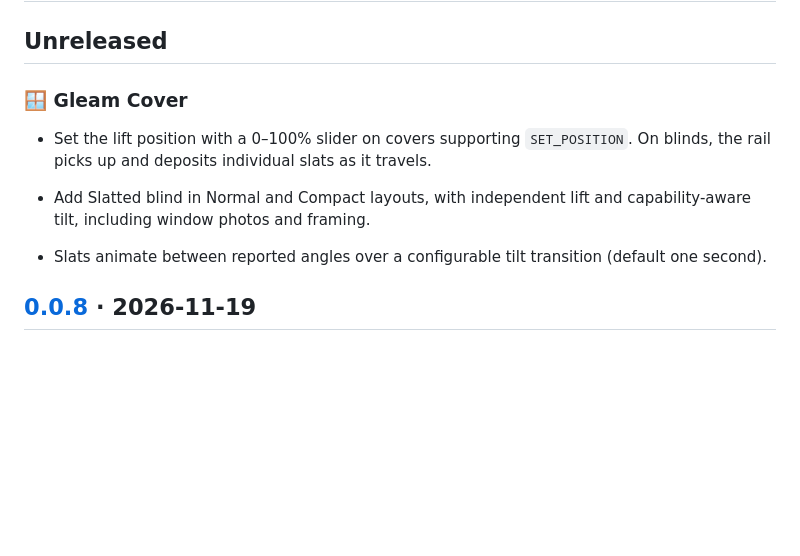
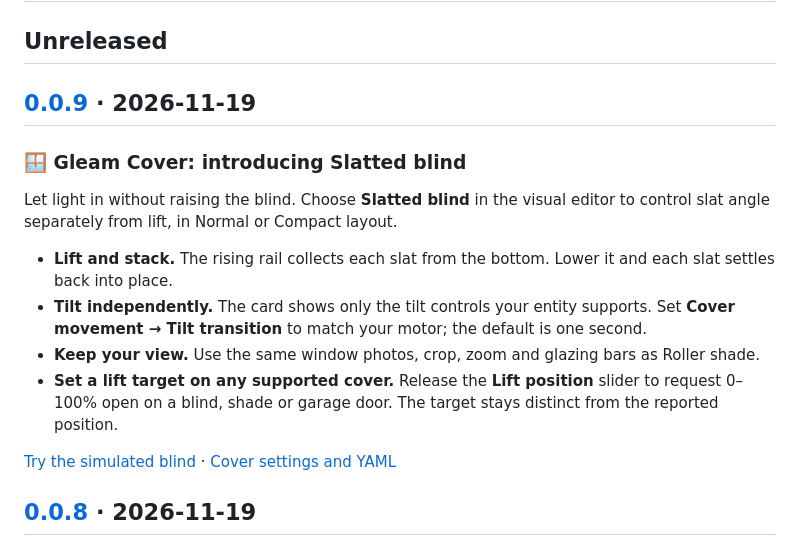
Before and after one commit to magnusoverli/gleam-card, a Markdown page: CHANGELOG.md, the part around the change. Drawn GitHub-style; blank space fills up the shorter version.

```diff
--- a/CHANGELOG.md
+++ b/CHANGELOG.md
@@ -2,12 +2,18 @@
 
 ## Unreleased
 
-### 🪟 Gleam Cover
+## [0.0.9](https://github.com/magnusoverli/gleam-card/releases/tag/v0.0.9) · 2026-11-19
 
-- Set the lift position with a 0–100% slider on covers supporting `SET_POSITION`. On blinds, the rail picks up and deposits individual slats as it travels.
+### 🪟 Gleam Cover: introducing Slatted blind
 
-- Add Slatted blind in Normal and Compact layouts, with independent lift and capability-aware tilt, including window photos and framing.
-- Slats animate between reported angles over a configurable tilt transition (default one second).
+Let light in without raising the blind. Choose **Slatted blind** in the visual editor to control slat angle separately from lift, in Normal or Compact layout.
+
+- **Lift and stack.** The rising rail collects each slat from the bottom. Lower it and each slat settles back into place.
+- **Tilt independently.** The card shows only the tilt controls your entity supports. Set **Cover movement → Tilt transition** to match your motor; the default is one second.
+- **Keep your view.** Use the same window photos, crop, zoom and glazing bars as Roller shade.
+- **Set a lift target on any supported cover.** Release the **Lift position** slider to request 0–100% open on a blind, shade or garage door. The target stays distinct from the reported position.
+
+[Try the simulated blind](https://magnusoverli.github.io/gleam-card/cover/) · [Cover settings and YAML](https://github.com/magnusoverli/gleam-card/blob/v0.0.9/docs/cover.md)
 
 ## [0.0.8](https://github.com/magnusoverli/gleam-card/releases/tag/v0.0.8) · 2026-11-19
 
```
Also changed, not shown: README.md (+6 -6 lines), docs/cover.md (+7 -1 lines), docs/images/cover-blind.png (added), 3 other files.
